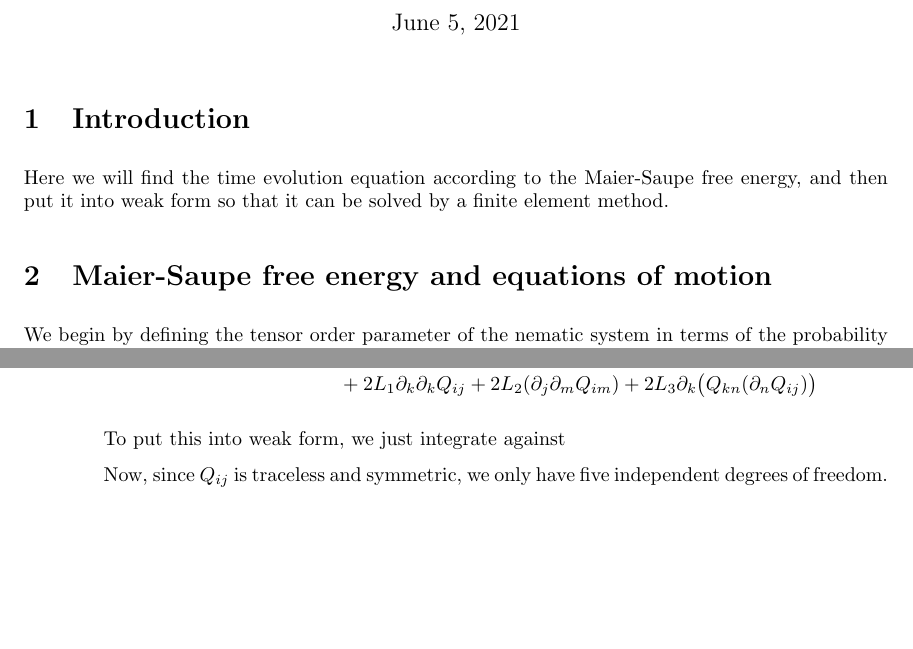
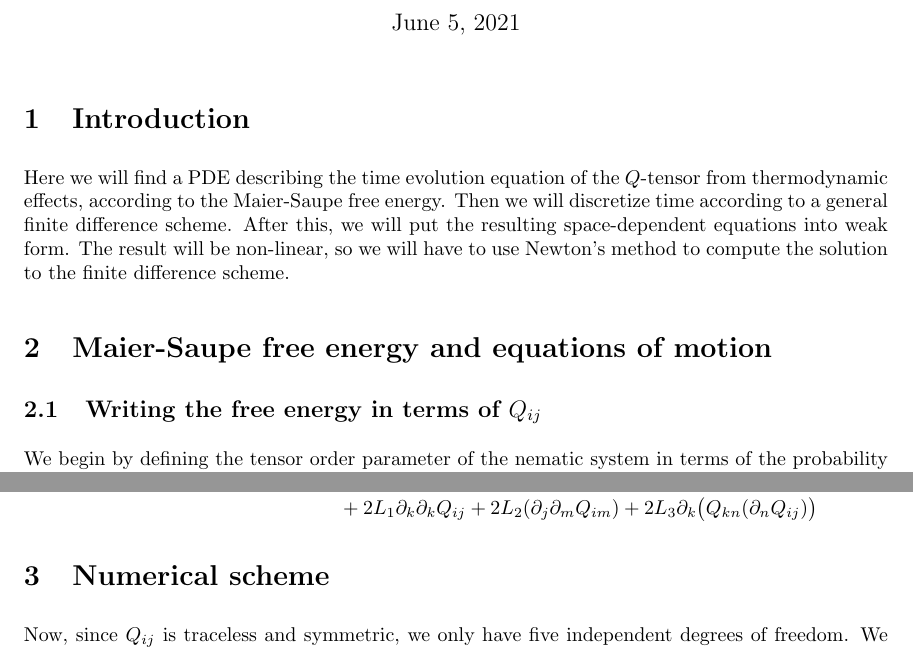
Before and after one commit to lucasmyers97/maier-saupe-lc-hydrodynamics, a LaTeX document (theory/maier-saupe-weak-form/maier-saupe-weak-form.tex): two parts of pages 1 and 4 of 4, joined at a grey line, cut so that both start at the same text, the shorter picture padded with empty space. Compiled offline with pdfLaTeX.

Commit message:
added subsections to maier-saupe-weak-form

```diff
--- a/theory/maier-saupe-weak-form/maier-saupe-weak-form.tex
+++ b/theory/maier-saupe-weak-form/maier-saupe-weak-form.tex
@@ -7,9 +7,13 @@
 	\maketitle
 
 	\section{Introduction}
-	Here we will find the time evolution equation according to the Maier-Saupe free energy, and then put it into weak form so that it can be solved by a finite element method.
+	Here we will find a PDE describing the time evolution equation of the $Q$-tensor from thermodynamic effects, according to the Maier-Saupe free energy.
+	Then we will discretize time according to a general finite difference scheme.
+	After this, we will put the resulting space-dependent equations into weak form.
+	The result will be non-linear, so we will have to use Newton's method to compute the solution to the finite difference scheme.
 
 	\section{Maier-Saupe free energy and equations of motion}
+	\subsection{Writing the free energy in terms of $Q_{ij}$}
 	We begin by defining the tensor order parameter of the nematic system in terms of the probability distribution of the molecular orientation:
 	\begin{equation} \label{eq:Q-def}
 		Q_{ij} (\mathbf{x})
@@ -278,7 +283,7 @@
 		\end{multlined}
 	\end{equation}
 
-	To put this into weak form, we just integrate against
+	\section{Numerical scheme}
 
 	Now, since $Q_{ij}$ is traceless and symmetric, we only have five independent degrees of freedom.
 	We label as follows:
```
Also changed, not shown: theory/maier-saupe-weak-form/maier-saupe-weak-form.pdf, theory/maier-saupe-weak-form/maier-saupe-weak-form.tex (7 more changed lines).
